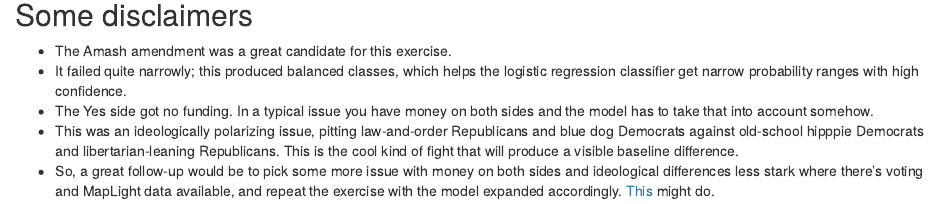
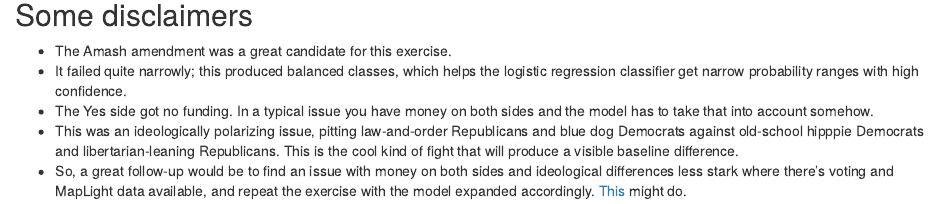
Before and after one commit to ghuiber/AmashDocs, an R Markdown document (index.Rmd): the page in a window 1100 px wide, from 1600 px down. Rendered offline with R 4.5, knitr and Pandoc, with nearby package versions.

Commit message:
Yet moar edits

```diff
--- a/index.Rmd
+++ b/index.Rmd
@@ -87,4 +87,4 @@ em {
  - It failed quite narrowly; this produced balanced classes, which helps the logistic regression classifier get narrow probability ranges with high confidence.
  - The Yes side got no funding. In a typical issue you have money on both sides and the model has to take that into account somehow.
  - This was an ideologically polarizing issue, pitting law-and-order Republicans and blue dog Democrats against old-school hipppie Democrats and libertarian-leaning Republicans. This is the cool kind of fight that will produce a visible baseline difference.
-* So, a great follow-up would be to pick some more issue with money on both sides and ideological differences less stark where there's voting and MapLight data available, and repeat the exercise with the model expanded accordingly. [This](http://maplight.org/us-congress/bill/114-hr-37/6586030/total-contributions) might do.
+* So, a great follow-up would be to find an issue with money on both sides and ideological differences less stark where there's voting and MapLight data available, and repeat the exercise with the model expanded accordingly. [This](http://maplight.org/us-congress/bill/114-hr-37/6586030/total-contributions) might do.
```
